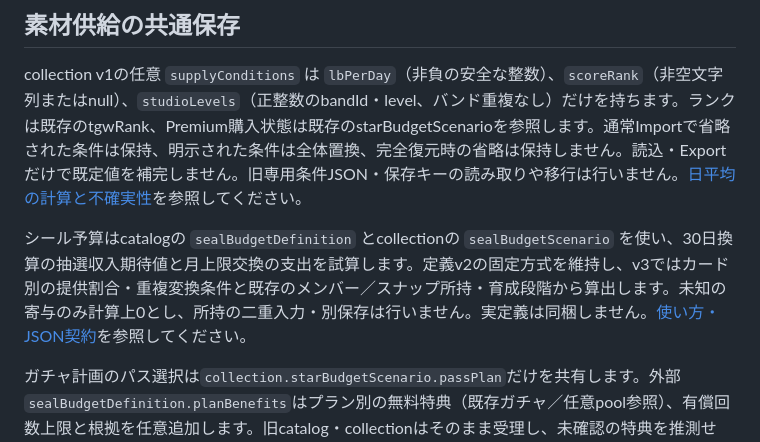
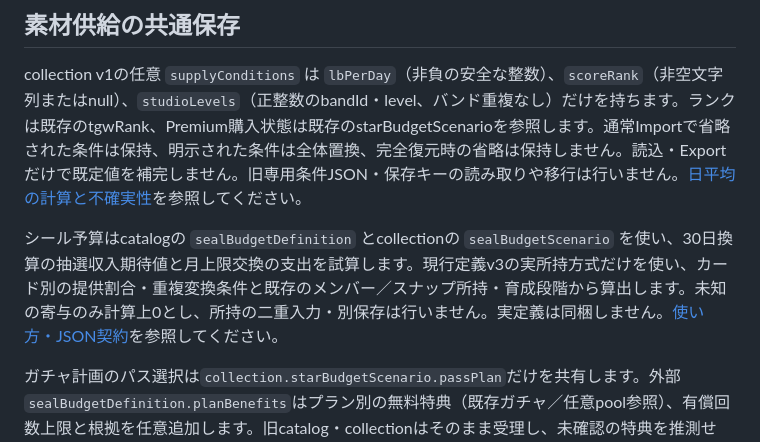
Before and after one commit to morimori36/atsudori-tools, a Markdown page: docs/import-format.md, the part around the change. GitHub-like rendering.

```diff
--- a/docs/import-format.md
+++ b/docs/import-format.md
@@ -226,7 +226,7 @@ collection v1の任意項目 `starBudgetScenario` は次の項目だけを必須
 
 collection v1の任意 `supplyConditions` は `lbPerDay`（非負の安全な整数）、`scoreRank`（非空文字列またはnull）、`studioLevels`（正整数のbandId・level、バンド重複なし）だけを持ちます。ランクは既存のtgwRank、Premium購入状態は既存のstarBudgetScenarioを参照します。通常Importで省略された条件は保持、明示された条件は全体置換、完全復元時の省略は保持しません。読込・Exportだけで既定値を補完しません。旧専用条件JSON・保存キーの読み取りや移行は行いません。[日平均の計算と不確実性](economy.md)を参照してください。
 
-シール予算はcatalogの `sealBudgetDefinition` とcollectionの `sealBudgetScenario` を使い、30日換算の抽選収入期待値と月上限交換の支出を試算します。定義v2の固定方式を維持し、v3ではカード別の提供割合・重複変換条件と既存のメンバー／スナップ所持・育成段階から算出します。未知の寄与のみ計算上0とし、所持の二重入力・別保存は行いません。実定義は同梱しません。[使い方・JSON契約](seal-budget.md)を参照してください。
+シール予算はcatalogの `sealBudgetDefinition` とcollectionの `sealBudgetScenario` を使い、30日換算の抽選収入期待値と月上限交換の支出を試算します。現行定義v3の実所持方式だけを使い、カード別の提供割合・重複変換条件と既存のメンバー／スナップ所持・育成段階から算出します。未知の寄与のみ計算上0とし、所持の二重入力・別保存は行いません。実定義は同梱しません。[使い方・JSON契約](seal-budget.md)を参照してください。
 
 
 ガチャ計画のパス選択は`collection.starBudgetScenario.passPlan`だけを共有します。外部`sealBudgetDefinition.planBenefits`はプラン別の無料特典（既存ガチャ／任意pool参照）、有償回数上限と根拠を任意追加します。旧catalog・collectionはそのまま受理し、未確認の特典を推測せず、読込・Exportで既定値を追加しません。新項目を知らない旧アプリへの逆Importは非対応です。[統合計算と特典の契約](seal-budget.md#共通ガチャ計画とスター収支)を参照してください。
```
Also changed, not shown: docs/seal-budget.md (+12 -12 lines).
